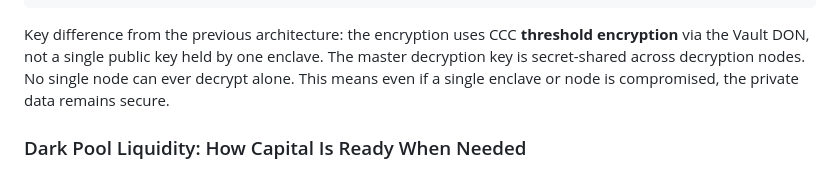
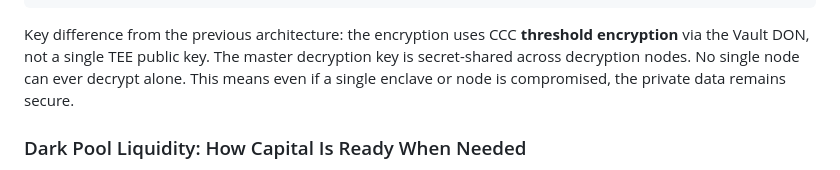
Before and after one commit to ct1212/self-healing-reserve, a Markdown page: README.md, the part around the change. GitHub-like rendering.

Commit message:
Revert README line 98: restore original TEE public key wording
This is an earned TEE reference describing actual CCC compute enclave
hardware, not a CRE/TEE conflation. The comparison between a single TEE
public key vs CCC threshold encryption is technically correct.

Co-Authored-By: Claude Opus 4.6 <noreply@anthropic.com>

````diff
--- a/README.md
+++ b/README.md
@@ -95,7 +95,7 @@ Onchain: encrypted balance hash + boolean success + CCC attestation
     PRIVATE: How much, from whom, at what price, which balances changed
 ```
 
-Key difference from the previous architecture: the encryption uses CCC **threshold encryption** via the Vault DON, not a single public key held by one enclave. The master decryption key is secret-shared across decryption nodes. No single node can ever decrypt alone. This means even if a single enclave or node is compromised, the private data remains secure.
+Key difference from the previous architecture: the encryption uses CCC **threshold encryption** via the Vault DON, not a single TEE public key. The master decryption key is secret-shared across decryption nodes. No single node can ever decrypt alone. This means even if a single enclave or node is compromised, the private data remains secure.
 
 ### Dark Pool Liquidity: How Capital Is Ready When Needed
 
````
